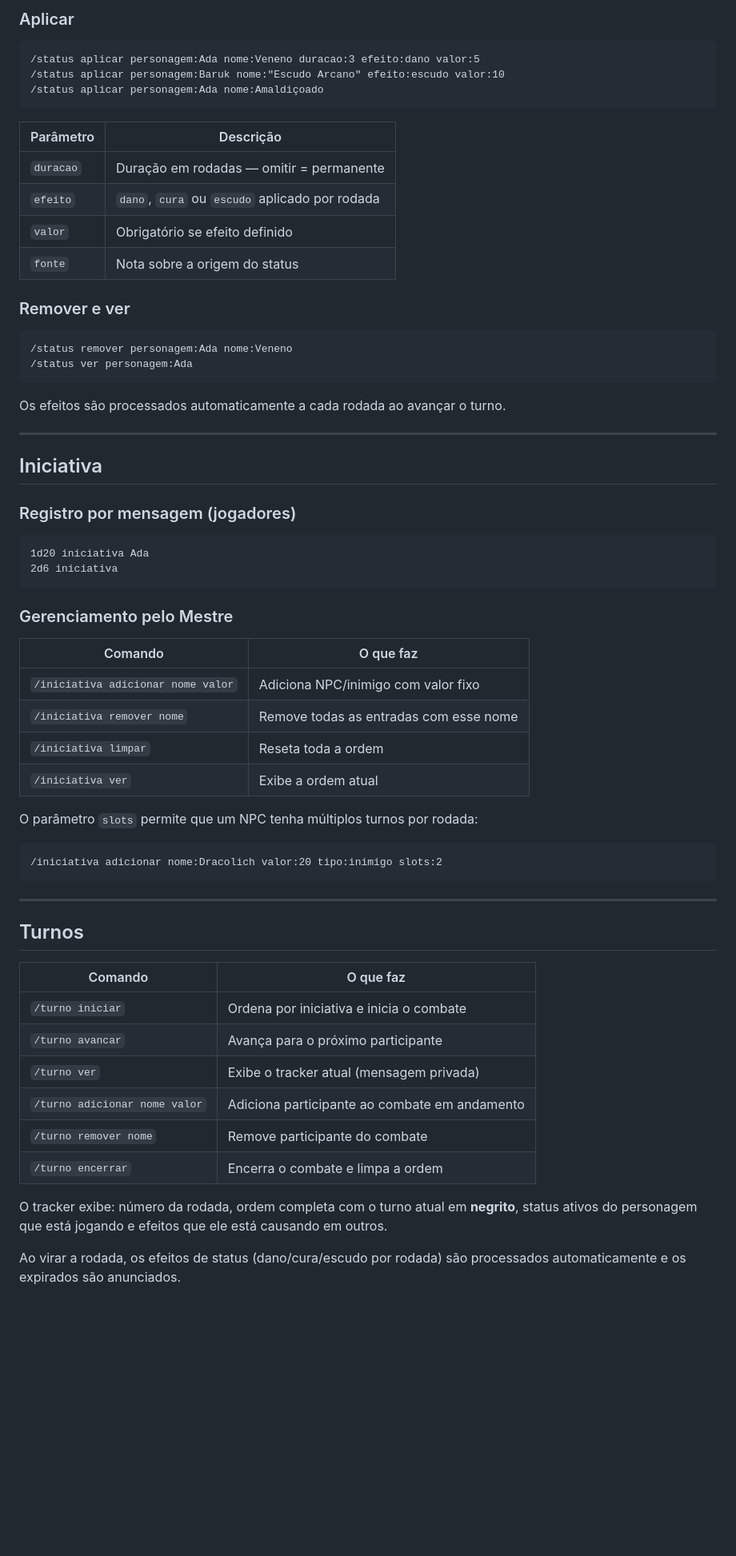
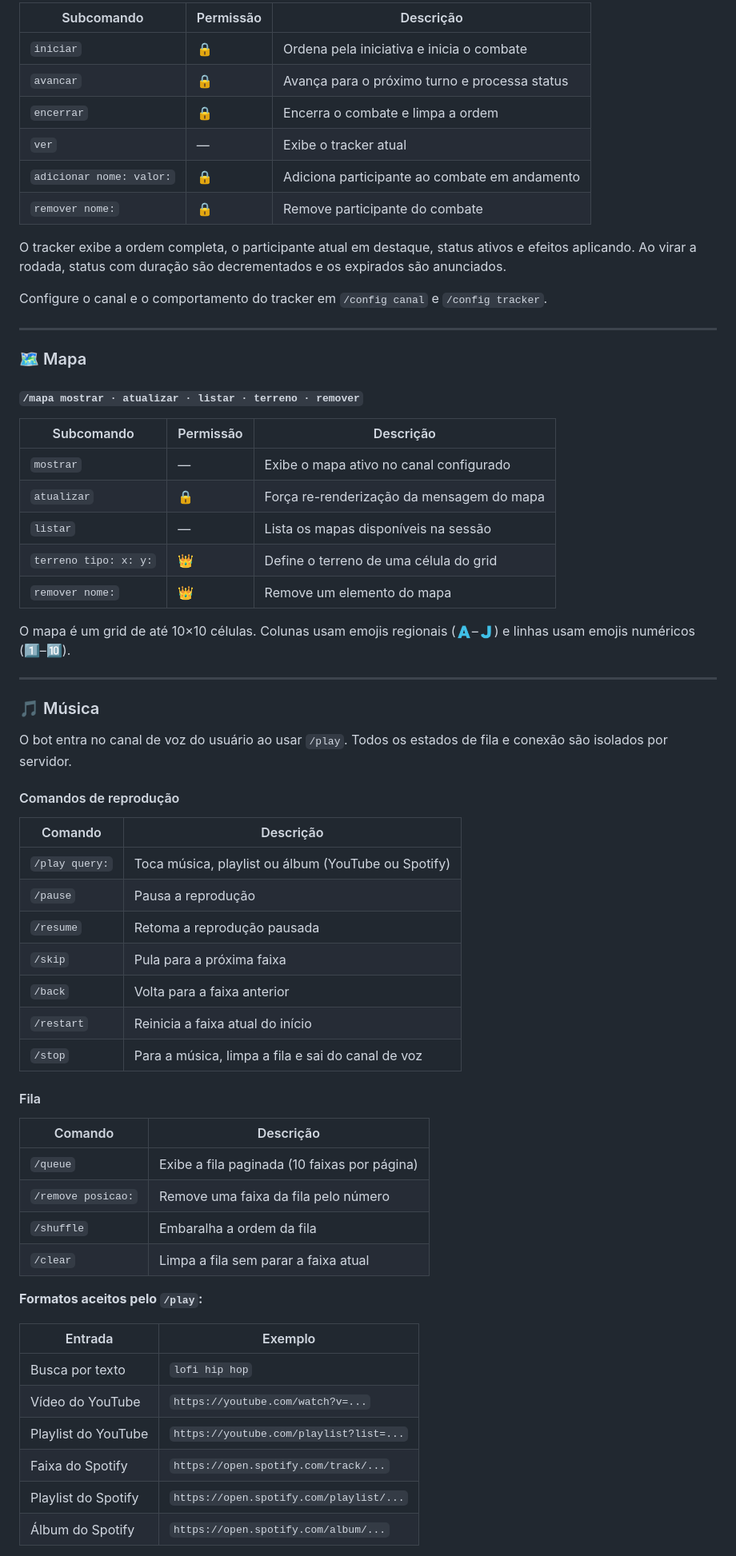
Before and after one commit to ExceedEdits/chaos-rpg-bot, a Markdown page: README.md, the part around one of its changes. Shown at 80% size. Rendered like a GitHub page; blank space fills up the shorter version.

````diff
--- a/README.md
+++ b/README.md
@@ -232,63 +281,68 @@ O `/npc listar` agrupa por prefixo e exibe indicadores de HP: 🟢 >50% · 🟡
 
-### Aplicar
-```
-/status aplicar personagem:Ada nome:Veneno duracao:3 efeito:dano valor:5
-/status aplicar personagem:Baruk nome:"Escudo Arcano" efeito:escudo valor:10
-/status aplicar personagem:Ada nome:Amaldiçoado
-```
+| Subcomando | Permissão | Descrição |
+|---|---|---|
+| `iniciar` | 🔒 | Ordena pela iniciativa e inicia o combate |
+| `avancar` | 🔒 | Avança para o próximo turno e processa status |
+| `encerrar` | 🔒 | Encerra o combate e limpa a ordem |
+| `ver` | — | Exibe o tracker atual |
+| `adicionar nome: valor:` | 🔒 | Adiciona participante ao combate em andamento |
+| `remover nome:` | 🔒 | Remove participante do combate |
 
-| Parâmetro | Descrição |
-|---|---|
-| `duracao` | Duração em rodadas — omitir = permanente |
-| `efeito` | `dano`, `cura` ou `escudo` aplicado por rodada |
-| `valor` | Obrigatório se efeito definido |
-| `fonte` | Nota sobre a origem do status |
+O tracker exibe a ordem completa, o participante atual em destaque, status ativos e efeitos aplicando. Ao virar a rodada, status com duração são decrementados e os expirados são anunciados.
 
-### Remover e ver
-```
-/status remover personagem:Ada nome:Veneno
-/status ver personagem:Ada
-```
-
-Os efeitos são processados automaticamente a cada rodada ao avançar o turno.
+Configure o canal e o comportamento do tracker em `/config canal` e `/config tracker`.
 
 ---
 
-## Iniciativa
+### 🗺️ Mapa
 
-### Registro por mensagem (jogadores)
-```
-1d20 iniciativa Ada
-2d6 iniciativa
-```
+#### `/mapa mostrar · atualizar · listar · terreno · remover`
 
-### Gerenciamento pelo Mestre
+| Subcomando | Permissão | Descrição |
+|---|---|---|
+| `mostrar` | — | Exibe o mapa ativo no canal configurado |
+| `atualizar` | 🔒 | Força re-renderização da mensagem do mapa |
+| `listar` | — | Lista os mapas disponíveis na sessão |
+| `terreno tipo: x: y:` | 👑 | Define o terreno de uma célula do grid |
+| `remover nome:` | 👑 | Remove um elemento do mapa |
 
-| Comando | O que faz |
-|---|---|
-| `/iniciativa adicionar nome valor` | Adiciona NPC/inimigo com valor fixo |
-| `/iniciativa remover nome` | Remove todas as entradas com esse nome |
-| `/iniciativa limpar` | Reseta toda a ordem |
-| `/iniciativa ver` | Exibe a ordem atual |
-
-O parâmetro `slots` permite que um NPC tenha múltiplos turnos por rodada:
-```
-/iniciativa adicionar nome:Dracolich valor:20 tipo:inimigo slots:2
-```
+O mapa é um grid de até 10×10 células. Colunas usam emojis regionais (🇦–🇯) e linhas usam emojis numéricos (1️⃣–🔟).
 
 ---
 
-## Turnos
+### 🎵 Música
 
-| Comando | O que faz |
+O bot entra no canal de voz do usuário ao usar `/play`. Todos os estados de fila e conexão são isolados por servidor.
+
+#### Comandos de reprodução
+
+| Comando | Descrição |
 |---|---|
-| `/turno iniciar` | Ordena por iniciativa e inicia o combate |
-| `/turno avancar` | Avança para o próximo participante |
-| `/turno ver` | Exibe o tracker atual (mensagem privada) |
-| `/turno adicionar nome valor` | Adiciona participante ao combate em andamento |
-| `/turno remover nome` | Remove participante do combate |
-| `/turno encerrar` | Encerra o combate e limpa a ordem |
+| `/play query:` | Toca música, playlist ou álbum (YouTube ou Spotify) |
+| `/pause` | Pausa a reprodução |
+| `/resume` | Retoma a reprodução pausada |
+| `/skip` | Pula para a próxima faixa |
+| `/back` | Volta para a faixa anterior |
+| `/restart` | Reinicia a faixa atual do início |
+| `/stop` | Para a música, limpa a fila e sai do canal de voz |
 
-O tracker exibe: número da rodada, ordem completa com o turno atual em **negrito**, status ativos do personagem que está jogando e efeitos que ele está causando em outros.
+#### Fila
 
-Ao virar a rodada, os efeitos de status (dano/cura/escudo por rodada) são processados automaticamente e os expirados são anunciados.
+| Comando | Descrição |
+|---|---|
+| `/queue` | Exibe a fila paginada (10 faixas por página) |
+| `/remove posicao:` | Remove uma faixa da fila pelo número |
+| `/shuffle` | Embaralha a ordem da fila |
+| `/clear` | Limpa a fila sem parar a faixa atual |
+
+**Formatos aceitos pelo `/play`:**
+
+| Entrada | Exemplo |
+|---|---|
+| Busca por texto | `lofi hip hop` |
+| Vídeo do YouTube | `https://youtube.com/watch?v=...` |
+| Playlist do YouTube | `https://youtube.com/playlist?list=...` |
+| Faixa do Spotify | `https://open.spotify.com/track/...` |
+| Playlist do Spotify | `https://open.spotify.com/playlist/...` |
+| Álbum do Spotify | `https://open.spotify.com/album/...` |
+
````
Also changed, not shown: other parts of README.md (+317 -292 lines).
